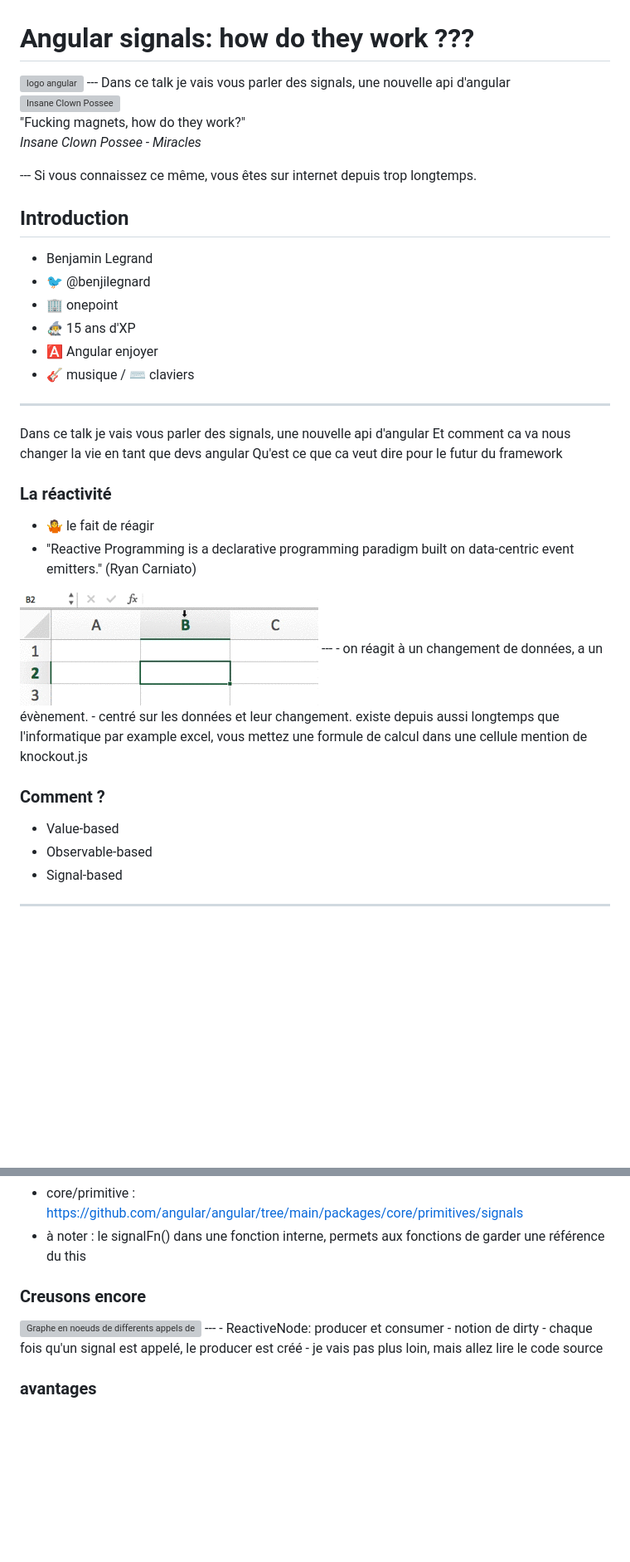
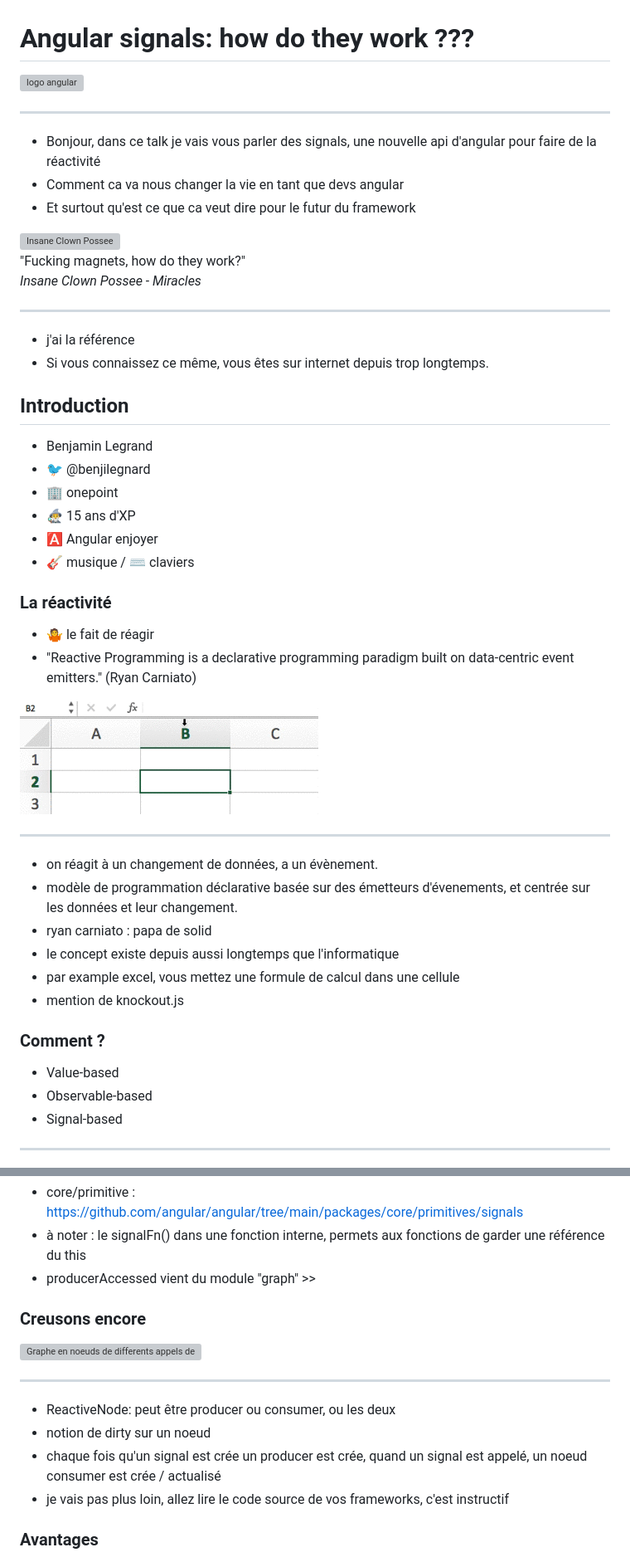
Before and after one commit to b-legrand/angular-signals-how-do-they-work, a Markdown page: public/signals-how-do-they-work.md, 2 parts joined by grey strips. Shown at 83% size. GitHub-like rendering; blank space fills up the shorter version; grey boxes are pictures that could not be loaded.

Commit message:
fix: nettoyage des speakers note avant partage

```diff
--- a/public/signals-how-do-they-work.md
+++ b/public/signals-how-do-they-work.md
@@ -1,16 +1,21 @@
 # Angular signals: how do they work ???
 
 <img src="angular.svg" height="90vh" alt="logo angular"/>
+
 ---
-Dans ce talk je vais vous parler des signals, une nouvelle api d'angular
+- Bonjour, dans ce talk je vais vous parler des signals, une nouvelle api d'angular pour faire de la réactivité
+- Comment ca va nous changer la vie en tant que devs angular
+- Et surtout qu'est ce que ca veut dire pour le futur du framework
 
 
 <img src="icp-magnets.webp" alt="Insane Clown Possee">
 <p class="half-size">
 "Fucking magnets, how do they work?"<br/>
 <i>Insane Clown Possee - Miracles</i></p>
+
 ---
-Si vous connaissez ce même, vous êtes sur internet depuis trop longtemps.
+- j'ai la référence
+- Si vous connaissez ce même, vous êtes sur internet depuis trop longtemps.
 
 
 
@@ -22,10 +27,6 @@ Si vous connaissez ce même, vous êtes sur internet depuis trop longtemps.
 - 🧙‍♂️ 15 ans d'XP<!-- .element: class="fragment" -->
 - 🅰️️ Angular enjoyer<!-- .element: class="fragment" -->
 - 🎸 musique / ⌨️ claviers<!-- .element: class="fragment" -->
----
-Dans ce talk je vais vous parler des signals, une nouvelle api d'angular
-Et comment ca va nous changer la vie en tant que devs angular
-Qu'est ce que ca veut dire pour le futur du framework
 
 
 ### La réactivité
@@ -33,12 +34,14 @@ Qu'est ce que ca veut dire pour le futur du framework
 - 🤷‍ le fait de réagir
 - "Reactive Programming is a declarative programming paradigm built on data-centric event emitters." (Ryan Carniato)<!-- .element: class="fragment" -->
 <img src="frp-excel.gif" alt="Gif animé de cellules" class="fragment">
+
 ---
 - on réagit à un changement de données, a un évènement.
-- centré sur les données et leur changement.
-existe depuis aussi longtemps que l'informatique
-par example excel, vous mettez une formule de calcul dans une cellule
-mention de knockout.js
+- modèle de programmation déclarative basée sur des émetteurs d'évenements, et centrée sur les données et leur changement.
+- ryan carniato : papa de solid
+- le concept existe depuis aussi longtemps que l'informatique
+- par example excel, vous mettez une formule de calcul dans une cellule
+- mention de knockout.js
 
 
 ### Comment ?
@@ -46,6 +49,7 @@ mention de knockout.js
 - Value-based
 - Observable-based<!-- .element: class="fragment" -->
 - Signal-based<!-- .element: class="fragment" -->
+
 ---
 - Value-based; that is, dirty-checking: (Angular, React, Svelte)
 - Observable-based: (Angular with RxJS, Svelte)
@@ -410,19 +432,21 @@ export function signal<T>(initialValue: T, options?: CreateSignalOptions<T>): Wr
 ---
 - core/primitive : https://github.com/angular/angular/tree/main/packages/core/primitives/signals
 - à noter : le signalFn() dans une fonction interne, permets aux fonctions de garder une référence du this
+- producerAccessed vient du module "graph" >>
 
 
 ### Creusons encore
 
 <img src="signal-call-graph.svg" alt="Graphe en noeuds de differents appels de fonctions" class="r-stretch"/>
+
 ---
-- ReactiveNode: producer et consumer
-- notion de dirty
-- chaque fois qu'un signal est appelé, le producer est créé
-- je vais pas plus loin, mais allez lire le code source
+- ReactiveNode: peut être producer ou consumer, ou les deux
+- notion de dirty sur un noeud
+- chaque fois qu'un signal est crée un producer est crée, quand un signal est appelé, un noeud consumer est crée / actualisé
+- je vais pas plus loin, allez lire le code source de vos frameworks, c'est instructif
 
 
-### avantages
+### Avantages
 
 <img src="kill-bill-beard.gif" alt="Image d'un sage / mentor asiatique, au cheveux blancs et à la barbe longue, faisant voler ses longs poils d'un revers de la main et avec un air de défiance"/>
 
```
Also changed, not shown: other parts of public/signals-how-do-they-work.md (+59 -27 lines).
